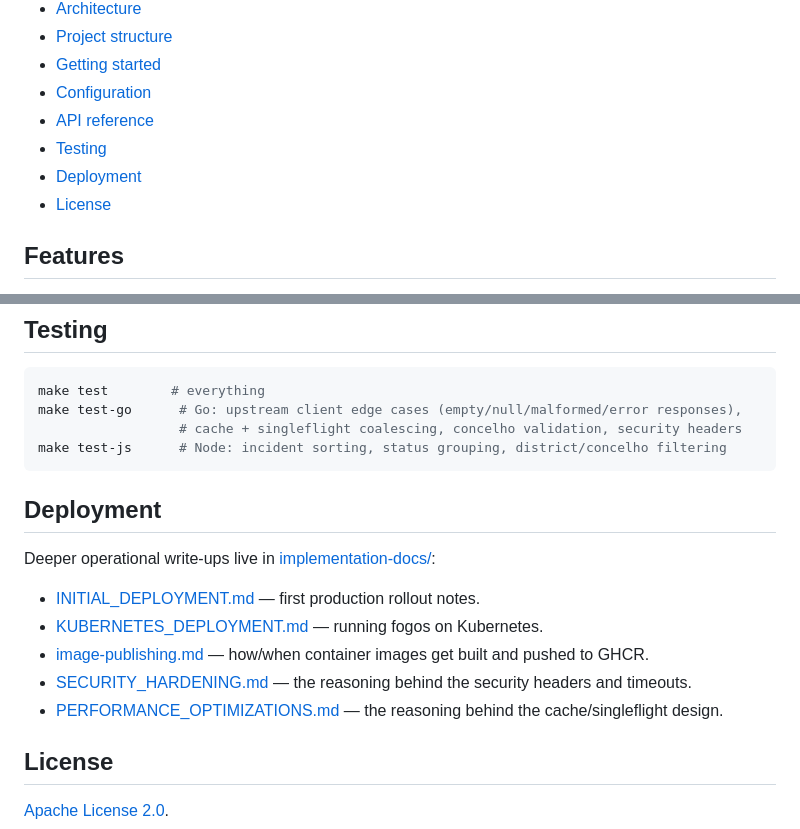
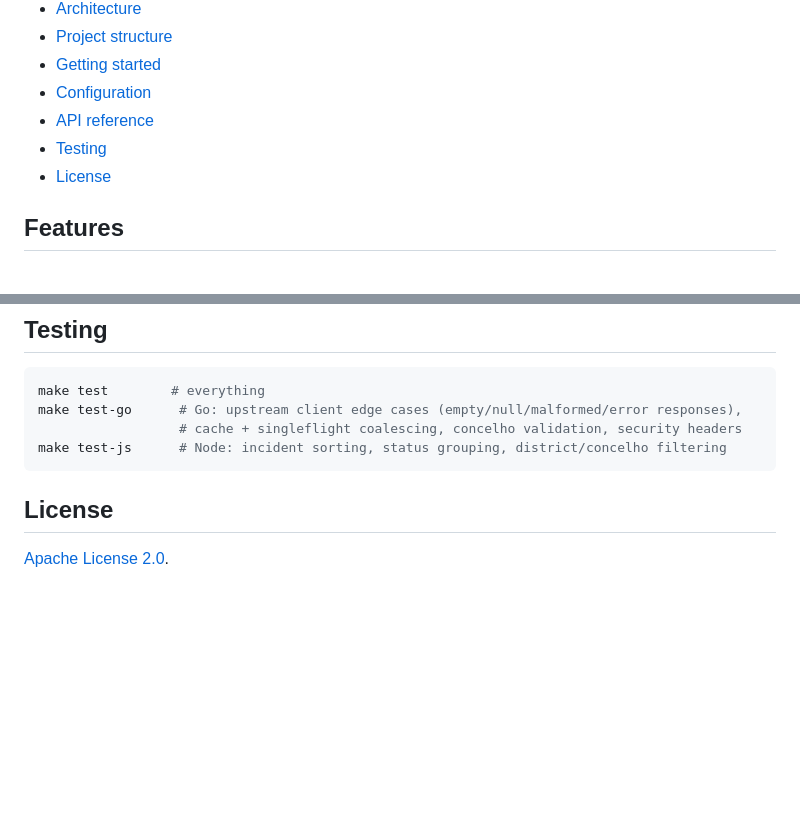
Before and after one commit to rodolfonuneslopes/fogos, a Markdown page: README.md, 2 parts joined by grey strips. Drawn GitHub-style; blank space fills up the shorter version.

Commit message:
Remove Deployment section from README
Removed the Deployment section and related links from the README.

````diff
--- a/README.md
+++ b/README.md
@@ -18,7 +18,6 @@ The Go backend does two jobs: it serves the SPA (embedded directly in the binary
 - [Configuration](#configuration)
 - [API reference](#api-reference)
 - [Testing](#testing)
-- [Deployment](#deployment)
 - [License](#license)
 
 ## Features
@@ -201,16 +200,6 @@ make test-go      # Go: upstream client edge cases (empty/null/malformed/error r
 make test-js      # Node: incident sorting, status grouping, district/concelho filtering
 ```
 
-## Deployment
-
-Deeper operational write-ups live in [implementation-docs/](implementation-docs/):
-
-- [INITIAL_DEPLOYMENT.md](implementation-docs/INITIAL_DEPLOYMENT.md) — first production rollout notes.
-- [KUBERNETES_DEPLOYMENT.md](implementation-docs/KUBERNETES_DEPLOYMENT.md) — running fogos on Kubernetes.
-- [image-publishing.md](implementation-docs/image-publishing.md) — how/when container images get built and pushed to GHCR.
-- [SECURITY_HARDENING.md](implementation-docs/SECURITY_HARDENING.md) — the reasoning behind the security headers and timeouts.
-- [PERFORMANCE_OPTIMIZATIONS.md](implementation-docs/PERFORMANCE_OPTIMIZATIONS.md) — the reasoning behind the cache/singleflight design.
-
 ## License
 
 [Apache License 2.0](LICENSE).
````
